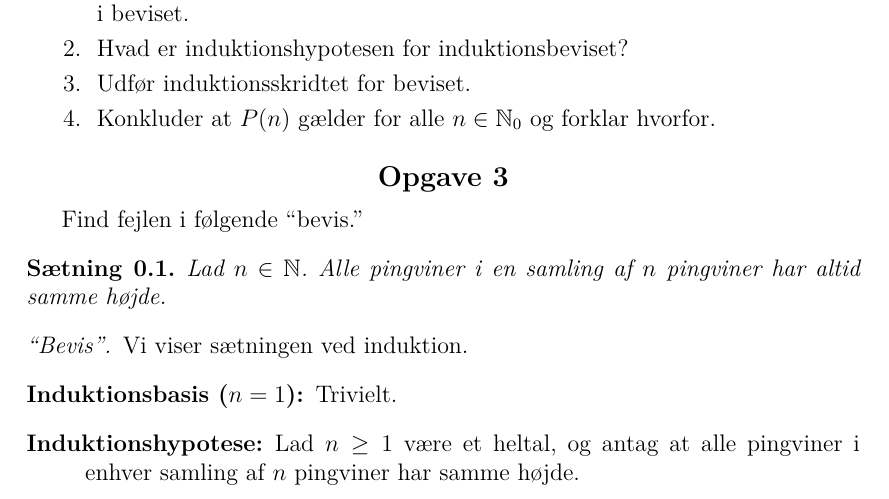
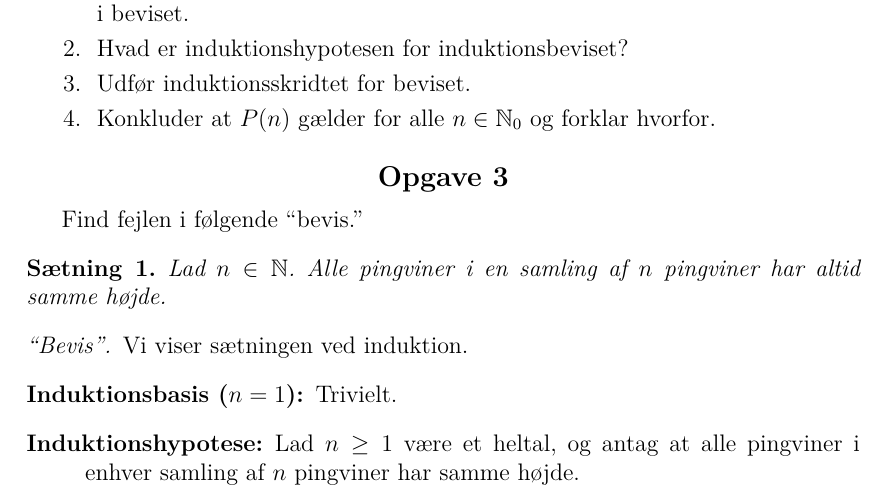
Before and after one commit to Rasmustex/unfmatklub, a LaTeX document (2025-02-12-induktion/opgaver.tex): part of page 2 of 5, cut so that both start at the same text. Compiled offline with pdfLaTeX.

Commit message:
sætningsnumerering

```diff
--- a/2025-02-12-induktion/opgaver.tex
+++ b/2025-02-12-induktion/opgaver.tex
@@ -6,7 +6,7 @@
 \usepackage{amssymb} % Gode gamle matematiksymboler
 \usepackage{amsthm} % Til sætninger osv
 \theoremstyle{plain}
-\newtheorem{saetning}{Sætning}[section]
+\newtheorem{saetning}{Sætning}
 
 \newcommand{\N}{\mathbb{N}}
 
```
Also changed, not shown: 2025-02-12-induktion/opgaver.pdf.
